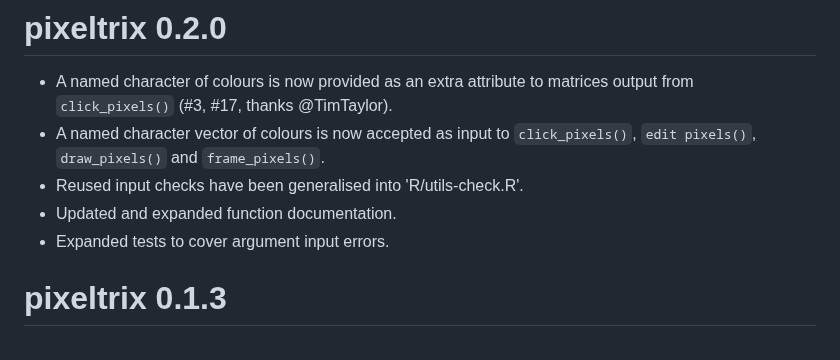
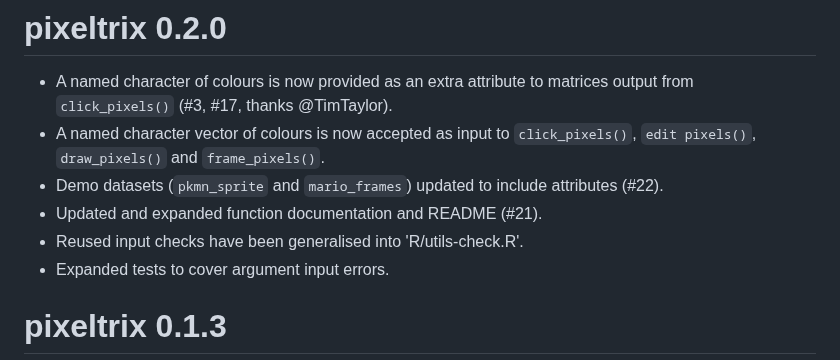
Before and after one commit to matt-dray/pixeltrix, a Markdown page: NEWS.md, the part around the change. Rendered like a GitHub page.

```diff
--- a/NEWS.md
+++ b/NEWS.md
@@ -2,8 +2,9 @@
 
 * A named character of colours is now provided as an extra attribute to matrices output from `click_pixels()` (#3, #17, thanks @TimTaylor).
 * A named character vector of colours is now accepted as input to `click_pixels()`, `edit pixels()`, `draw_pixels()` and `frame_pixels()`.
+* Demo datasets (`pkmn_sprite` and `mario_frames`) updated to include attributes (#22).
+* Updated and expanded function documentation and README (#21).
 * Reused input checks have been generalised into 'R/utils-check.R'.
-* Updated and expanded function documentation.
 * Expanded tests to cover argument input errors.
 
 # pixeltrix 0.1.3
```
Also changed, not shown: README.md (+75 -188 lines), man/figures/blue_click.png (deleted), man/figures/blue_draw.png (deleted), man/figures/blue_rstudio.png (deleted), man/figures/pkmn-rstudio.png (added), man/figures/pkmn.png (added), 11 other files.
